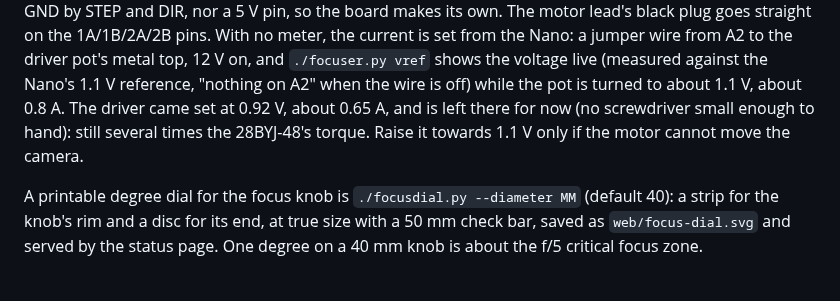
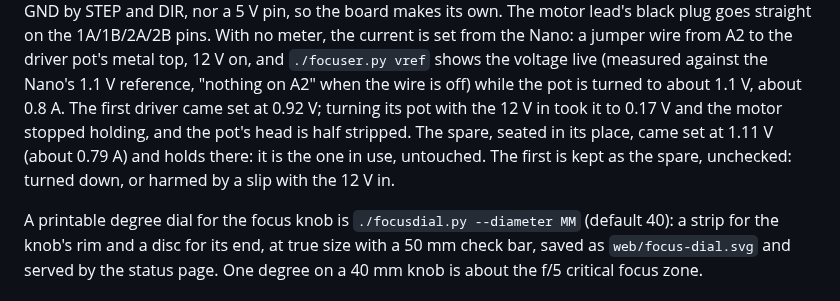
Before and after one commit to Ryan-Clinton/telescopeyoke, a Markdown page: docs/focuser.md, the part around the change. Drawn GitHub-style.

Commit message:
focuser.md: the spare TMC2209 is in use, set at 1.11 V from the factory; the first is turned down
Co-Authored-By: Claude Opus 5.5 <noreply@anthropic.com>

```diff
--- a/docs/focuser.md
+++ b/docs/focuser.md
@@ -480,9 +480,11 @@ meter, the current is set from the Nano: a jumper wire from A2 to the
 driver pot's metal top, 12 V on, and `./focuser.py vref` shows the voltage
 live (measured against the Nano's 1.1 V reference, "nothing on A2" when the
 wire is off) while the pot is turned to about 1.1 V, about 0.8 A.
-The driver came set at 0.92 V, about 0.65 A, and is left there for now (no
-screwdriver small enough to hand): still several times the 28BYJ-48's
-torque. Raise it towards 1.1 V only if the motor cannot move the camera.
+The first driver came set at 0.92 V; turning its pot with the 12 V in took
+it to 0.17 V and the motor stopped holding, and the pot's head is half
+stripped. The spare, seated in its place, came set at 1.11 V (about
+0.79 A) and holds there: it is the one in use, untouched. The first is kept
+as the spare, unchecked: turned down, or harmed by a slip with the 12 V in.
 
 
 A printable degree dial for the focus knob is `./focusdial.py --diameter MM` (default 40): a strip for the knob's rim and a disc for its end, at true size with a 50 mm check bar, saved as `web/focus-dial.svg` and served by the status page. One degree on a 40 mm knob is about the f/5 critical focus zone.
```
